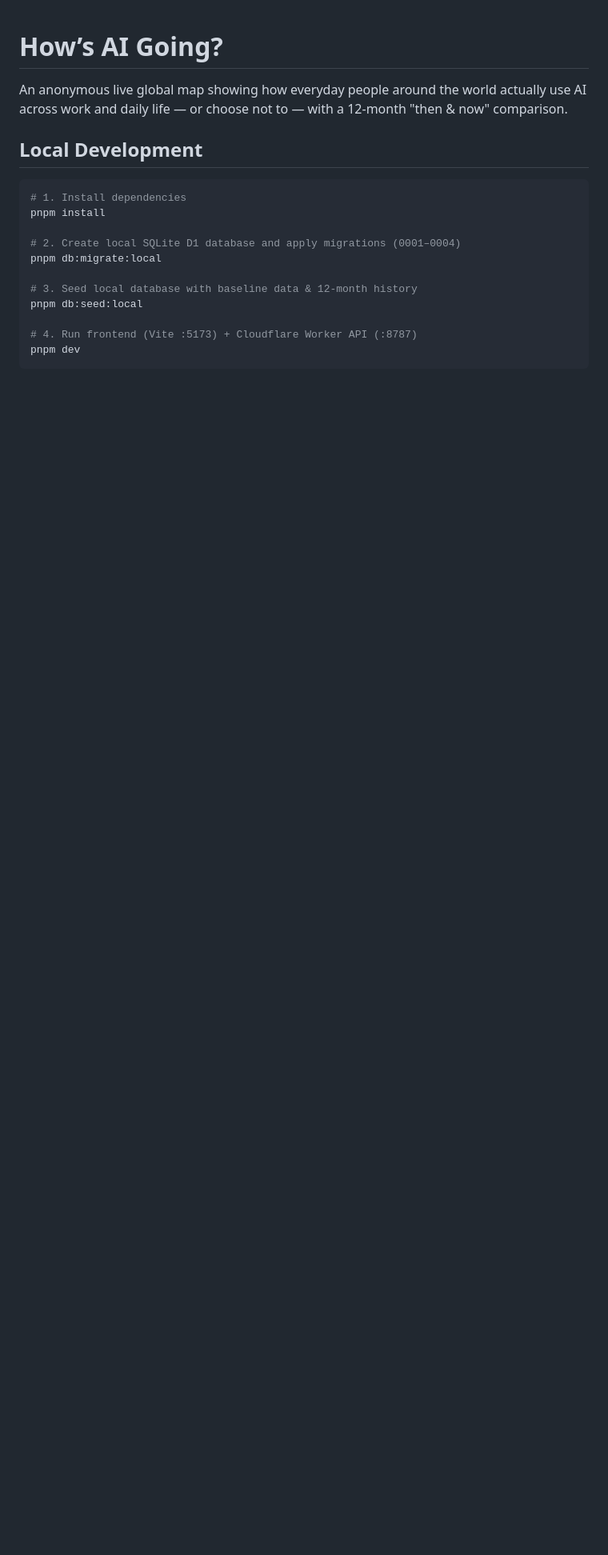
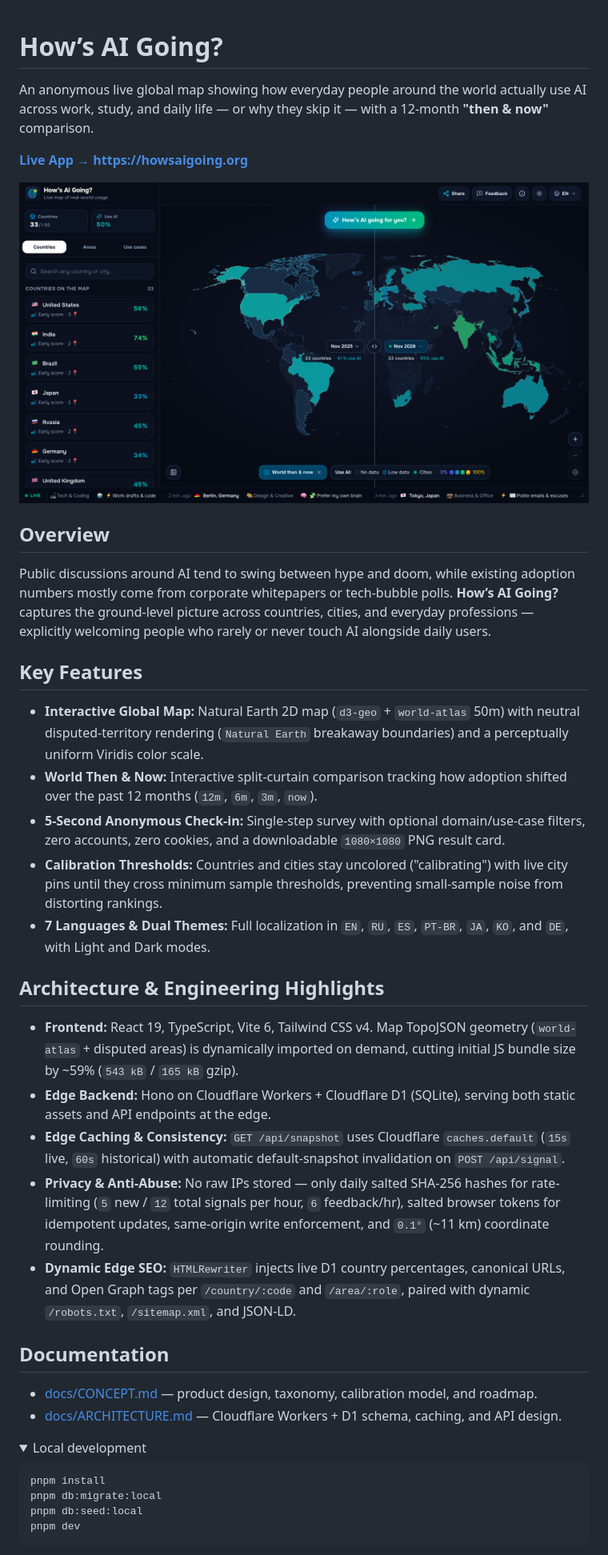
Before and after one commit to Sponom/hows-ai-going, a Markdown page: README.md, the part around one of its changes. Shown at 80% size. GitHub-like rendering; pictures changed too: docs/preview.png (added); folded sections open; blank space fills up the shorter version.

Commit message:
Polish README, docs, and MIT license for public repository

````diff
--- a/README.md
+++ b/README.md
@@ -1,20 +1,43 @@
 # How’s AI Going?
 
-An anonymous live global map showing how everyday people around the world actually use AI across work and daily life — or choose not to — with a 12-month "then & now" comparison.
+An anonymous live global map showing how everyday people around the world actually use AI across work, study, and daily life — or why they skip it — with a 12-month **"then & now"** comparison.
 
-## Local Development
+**[Live App → https://howsaigoing.org](https://howsaigoing.org)**
+
+![How’s AI Going? — Live Global AI Usage Map](./docs/preview.png)
+
+## Overview
+
+Public discussions around AI tend to swing between hype and doom, while existing adoption numbers mostly come from corporate whitepapers or tech-bubble polls. **How’s AI Going?** captures the ground-level picture across countries, cities, and everyday professions — explicitly welcoming people who rarely or never touch AI alongside daily users.
+
+## Key Features
+
+- **Interactive Global Map:** Natural Earth 2D map (`d3-geo` + `world-atlas` 50m) with neutral disputed-territory rendering (`Natural Earth` breakaway boundaries) and a perceptually uniform Viridis color scale.
+- **World Then & Now:** Interactive split-curtain comparison tracking how adoption shifted over the past 12 months (`12m`, `6m`, `3m`, `now`).
+- **5-Second Anonymous Check-in:** Single-step survey with optional domain/use-case filters, zero accounts, zero cookies, and a downloadable `1080×1080` PNG result card.
+- **Calibration Thresholds:** Countries and cities stay uncolored ("calibrating") with live city pins until they cross minimum sample thresholds, preventing small-sample noise from distorting rankings.
+- **7 Languages & Dual Themes:** Full localization in `EN`, `RU`, `ES`, `PT-BR`, `JA`, `KO`, and `DE`, with Light and Dark modes.
+
+## Architecture & Engineering Highlights
+
+- **Frontend:** React 19, TypeScript, Vite 6, Tailwind CSS v4. Map TopoJSON geometry (`world-atlas` + disputed areas) is dynamically imported on demand, cutting initial JS bundle size by ~59% (`543 kB` / `165 kB` gzip).
+- **Edge Backend:** Hono on Cloudflare Workers + Cloudflare D1 (SQLite), serving both static assets and API endpoints at the edge.
+- **Edge Caching & Consistency:** `GET /api/snapshot` uses Cloudflare `caches.default` (`15s` live, `60s` historical) with automatic default-snapshot invalidation on `POST /api/signal`.
+- **Privacy & Anti-Abuse:** No raw IPs stored — only daily salted SHA-256 hashes for rate-limiting (`5` new / `12` total signals per hour, `6` feedback/hr), salted browser tokens for idempotent updates, same-origin write enforcement, and `0.1°` (~11 km) coordinate rounding.
+- **Dynamic Edge SEO:** `HTMLRewriter` injects live D1 country percentages, canonical URLs, and Open Graph tags per `/country/:code` and `/area/:role`, paired with dynamic `/robots.txt`, `/sitemap.xml`, and JSON-LD.
+
+## Documentation
+
+- [docs/CONCEPT.md](./docs/CONCEPT.md) — product design, taxonomy, calibration model, and roadmap.
+- [docs/ARCHITECTURE.md](./docs/ARCHITECTURE.md) — Cloudflare Workers + D1 schema, caching, and API design.
+
+<details>
+<summary>Local development</summary>
 
 ```bash
-# 1. Install dependencies
 pnpm install
-
-# 2. Create local SQLite D1 database and apply migrations (0001–0004)
 pnpm db:migrate:local
-
-# 3. Seed local database with baseline data & 12-month history
 pnpm db:seed:local
-
-# 4. Run frontend (Vite :5173) + Cloudflare Worker API (:8787)
 pnpm dev
 ```
 
````
Also changed, not shown: other parts of README.md (+4 -22 lines), docs/ARCHITECTURE.md (+12 -20 lines), docs/CONCEPT.md (+9 -11 lines), 1 other file.
